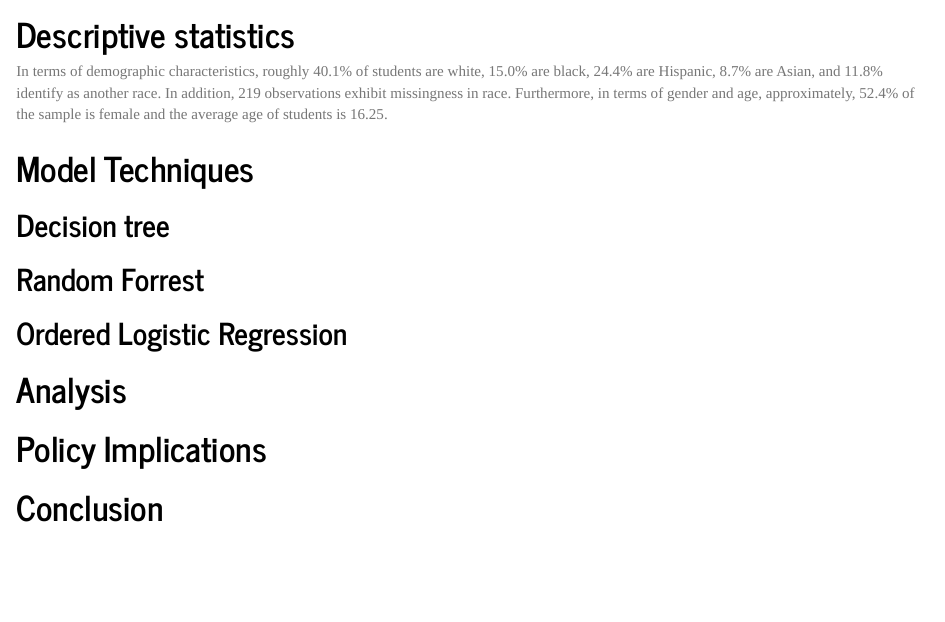
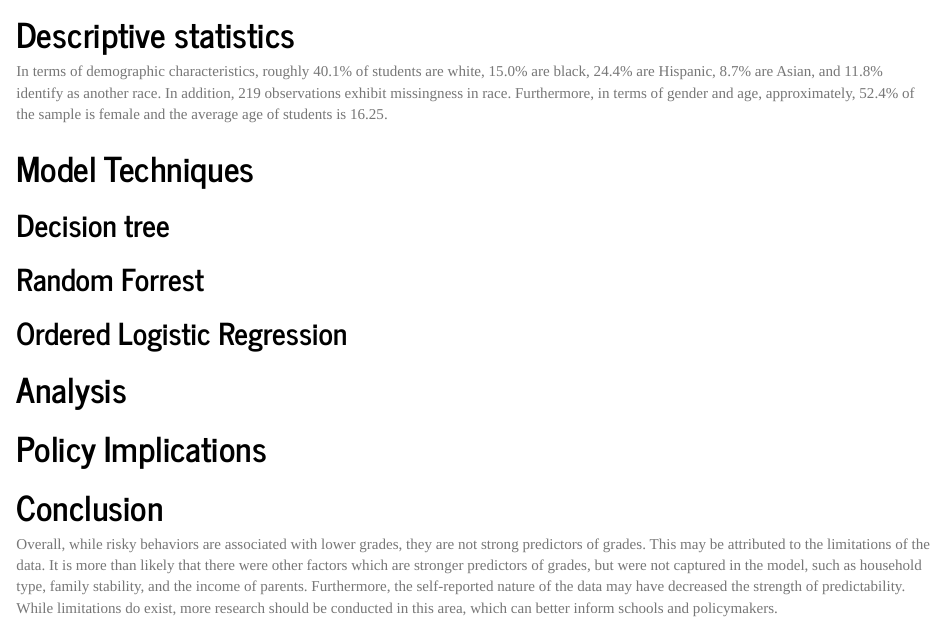
Before and after one commit to GeorgetownMcCourt/riskybehavior, an R Markdown document (Documents/Risky Behavior.Rmd): the page in a window 1100 px wide, from 790 px down. Rendered offline with R 4.5, knitr and Pandoc, with nearby package versions.

Commit message:
Update Risky Behavior.Rmd

```diff
--- a/Documents/Risky Behavior.Rmd
+++ b/Documents/Risky Behavior.Rmd
@@ -56,3 +56,5 @@ In terms of demographic characteristics, roughly 40.1% of students are white, 15
 # Policy Implications
 
 # Conclusion
+
+Overall, while risky behaviors are associated with lower grades, they are not strong predictors of grades. This may be attributed to the limitations of the data. It is more than likely that there were other factors which are stronger predictors of grades, but were not captured in the model, such as household type, family stability, and the income of parents. Furthermore, the self-reported nature of the data may have decreased the strength of predictability. While limitations do exist, more research should be conducted in this area, which can better inform schools and policymakers.
```
